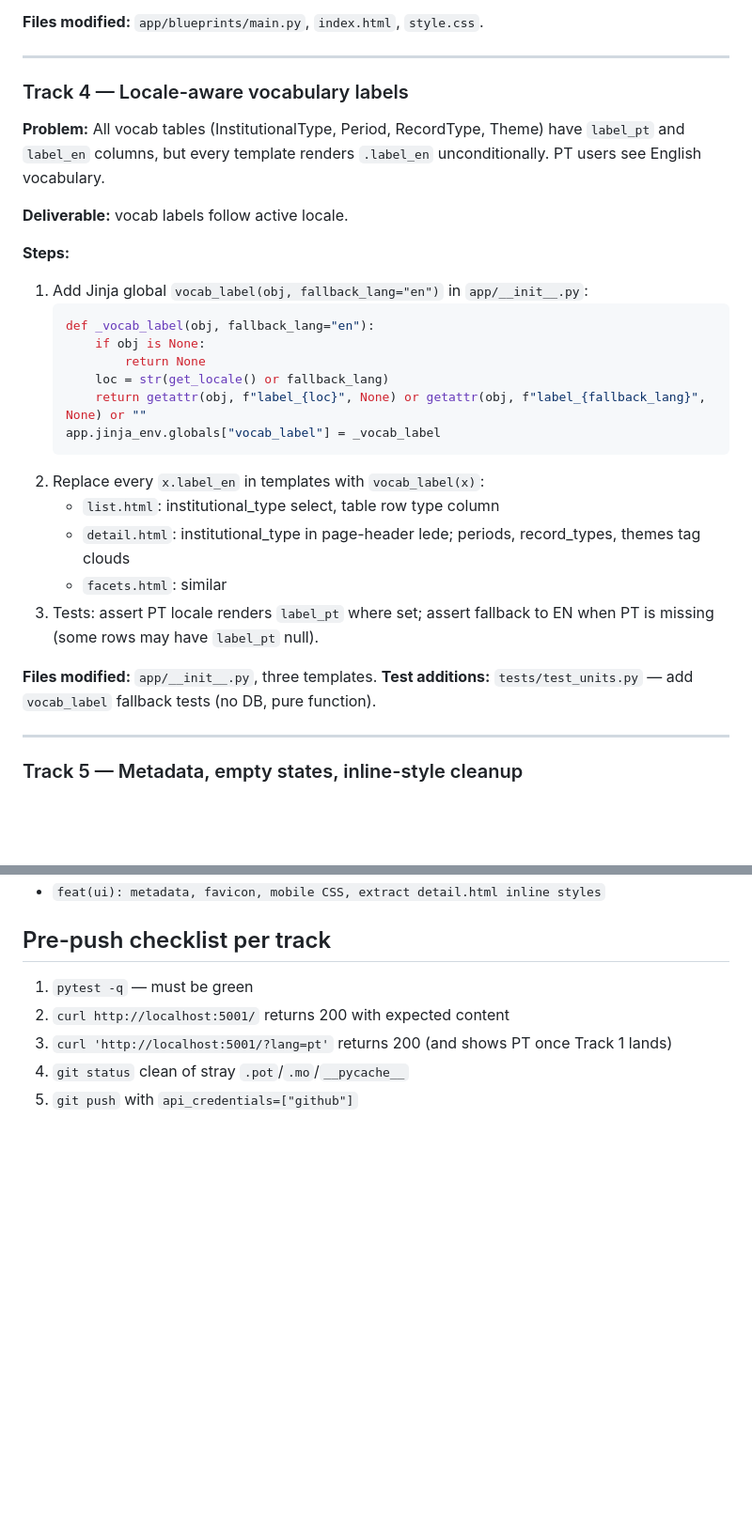
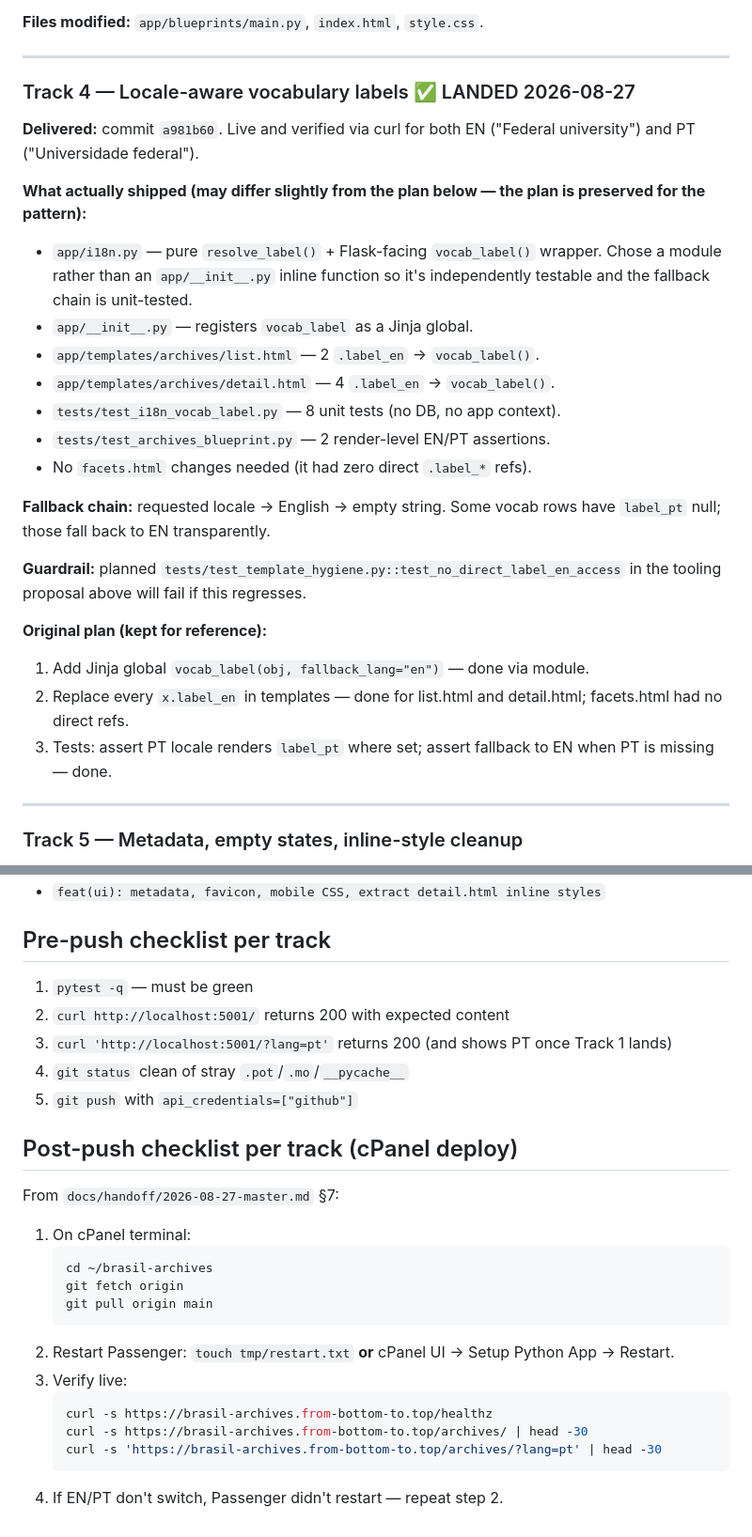
Before and after one commit to stevewil/brasil-archives, a Markdown page: docs/UI-POLISH-PICKUP.md, 2 parts joined by grey strips. Shown at 94% size. Rendered like a GitHub page; blank space fills up the shorter version.

````diff
--- a/docs/UI-POLISH-PICKUP.md
+++ b/docs/UI-POLISH-PICKUP.md
@@ -179,37 +209,36 @@ beyond nav. A new visitor can't see the point of the site.
 
 ---
 
-### Track 4 — Locale-aware vocabulary labels
+### Track 4 — Locale-aware vocabulary labels ✅ LANDED 2026-08-27
 
-**Problem:** All vocab tables (InstitutionalType, Period, RecordType,
-Theme) have `label_pt` and `label_en` columns, but every template renders
-`.label_en` unconditionally. PT users see English vocabulary.
+**Delivered:** commit `a981b60`. Live and verified via curl for both EN
+("Federal university") and PT ("Universidade federal").
 
-**Deliverable:** vocab labels follow active locale.
+**What actually shipped (may differ slightly from the plan below — the
+plan is preserved for the pattern):**
 
-**Steps:**
+- `app/i18n.py` — pure `resolve_label()` + Flask-facing `vocab_label()`
+  wrapper. Chose a module rather than an `app/__init__.py` inline function
+  so it's independently testable and the fallback chain is unit-tested.
+- `app/__init__.py` — registers `vocab_label` as a Jinja global.
+- `app/templates/archives/list.html` — 2 `.label_en` → `vocab_label()`.
+- `app/templates/archives/detail.html` — 4 `.label_en` → `vocab_label()`.
+- `tests/test_i18n_vocab_label.py` — 8 unit tests (no DB, no app context).
+- `tests/test_archives_blueprint.py` — 2 render-level EN/PT assertions.
+- No `facets.html` changes needed (it had zero direct `.label_*` refs).
 
-1. Add Jinja global `vocab_label(obj, fallback_lang="en")` in
-   `app/__init__.py`:
-   ```python
-   def _vocab_label(obj, fallback_lang="en"):
-       if obj is None:
-           return None
-       loc = str(get_locale() or fallback_lang)
-       return getattr(obj, f"label_{loc}", None) or getattr(obj, f"label_{fallback_lang}", None) or ""
-   app.jinja_env.globals["vocab_label"] = _vocab_label
-   ```
-2. Replace every `x.label_en` in templates with `vocab_label(x)`:
-   - `list.html`: institutional_type select, table row type column
-   - `detail.html`: institutional_type in page-header lede; periods,
-     record_types, themes tag clouds
-   - `facets.html`: similar
+**Fallback chain:** requested locale → English → empty string. Some vocab
+rows have `label_pt` null; those fall back to EN transparently.
+
+**Guardrail:** planned `tests/test_template_hygiene.py::test_no_direct_label_en_access` in the tooling proposal above will fail if this regresses.
+
+**Original plan (kept for reference):**
+
+1. Add Jinja global `vocab_label(obj, fallback_lang="en")` — done via module.
+2. Replace every `x.label_en` in templates — done for list.html and
+   detail.html; facets.html had no direct refs.
 3. Tests: assert PT locale renders `label_pt` where set; assert fallback
-   to EN when PT is missing (some rows may have `label_pt` null).
-
-**Files modified:** `app/__init__.py`, three templates.
-**Test additions:** `tests/test_units.py` — add `vocab_label` fallback
-tests (no DB, pure function).
+   to EN when PT is missing — done.
 
 ---
 
@@ -314,3 +343,22 @@ One commit per track. Suggested messages:
    Track 1 lands)
 4. `git status` clean of stray `.pot`/`.mo`/`__pycache__`
 5. `git push` with `api_credentials=["github"]`
+
+## Post-push checklist per track (cPanel deploy)
+
+From `docs/handoff/2026-08-27-master.md` §7:
+
+1. On cPanel terminal:
+   ```bash
+   cd ~/brasil-archives
+   git fetch origin
+   git pull origin main
+   ```
+2. Restart Passenger: `touch tmp/restart.txt` **or** cPanel UI → Setup Python App → Restart.
+3. Verify live:
+   ```bash
+   curl -s https://brasil-archives.from-bottom-to.top/healthz
+   curl -s https://brasil-archives.from-bottom-to.top/archives/ | head -30
+   curl -s 'https://brasil-archives.from-bottom-to.top/archives/?lang=pt' | head -30
+   ```
+4. If EN/PT don't switch, Passenger didn't restart — repeat step 2.
````
Also changed, not shown: other parts of docs/UI-POLISH-PICKUP.md (+41 -11 lines), docs/DEPLOY.md (added, +130 -0 lines), docs/handoff/2026-08-27-master.md (added, +369 -0 lines).
